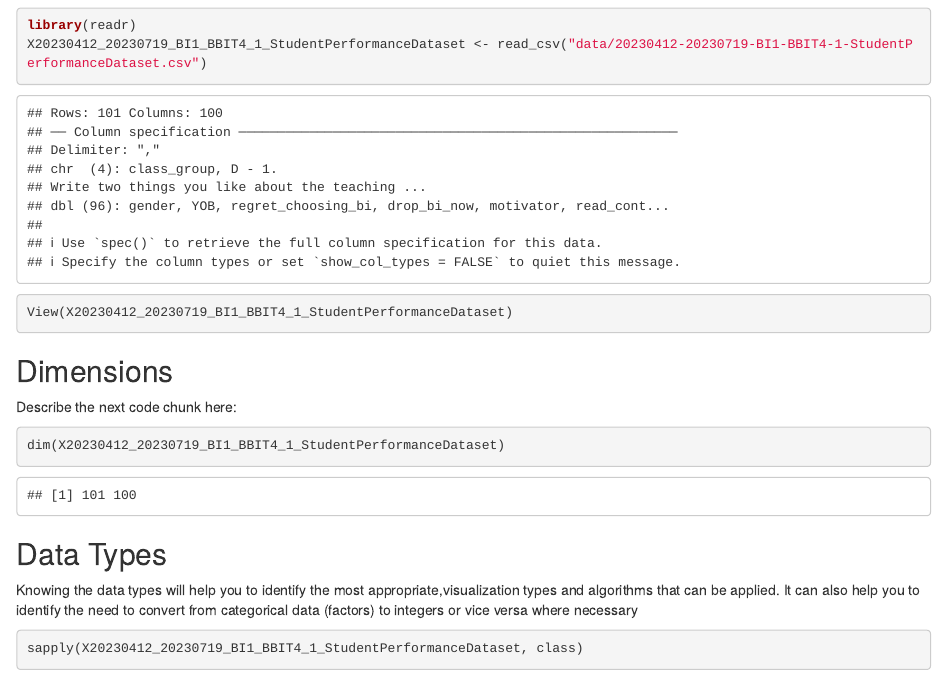
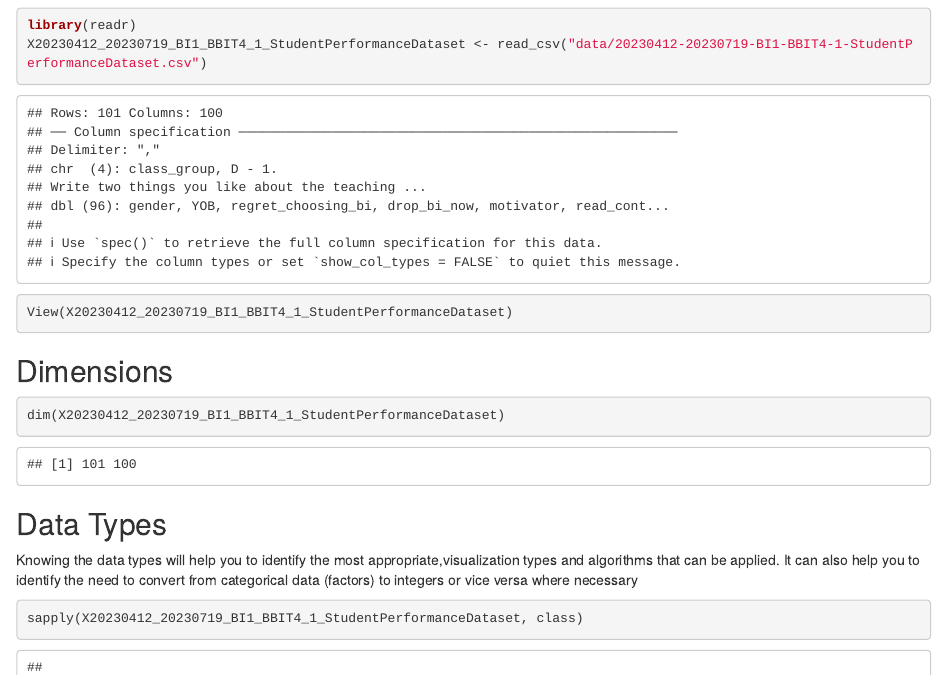
Before and after one commit to 20230821-20231128-BI2-BBIT4-2/BBT4206-R-Lab2of15-ExploratoryDataAnalysis-business-intelligent, an R Markdown document (markdown/Lab-Submission-Markdown.Rmd): the page in a window 1100 px wide, from 1120 px down. Rendered offline with R 4.5, knitr and Pandoc, with nearby package versions.

Commit message:
final rmd

````diff
--- a/markdown/Lab-Submission-Markdown.Rmd
+++ b/markdown/Lab-Submission-Markdown.Rmd
@@ -55,7 +55,7 @@ View(X20230412_20230719_BI1_BBIT4_1_StudentPerformanceDataset)
 
 ## Dimensions
 
-Describe the next code chunk here:
+
 
 ```{r 2nd code}
 dim(X20230412_20230719_BI1_BBIT4_1_StudentPerformanceDataset)
````
